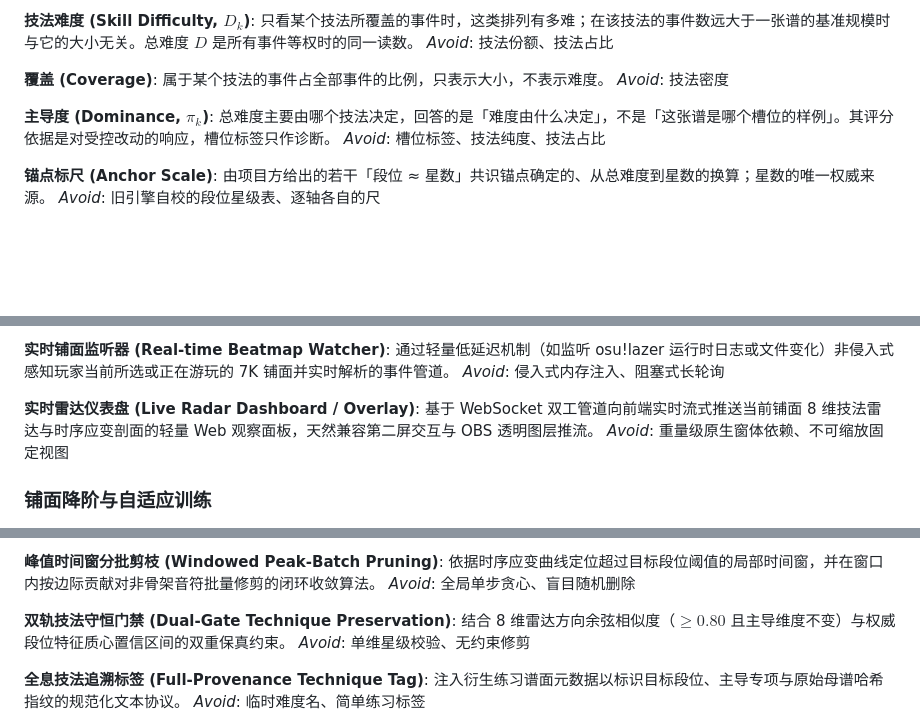
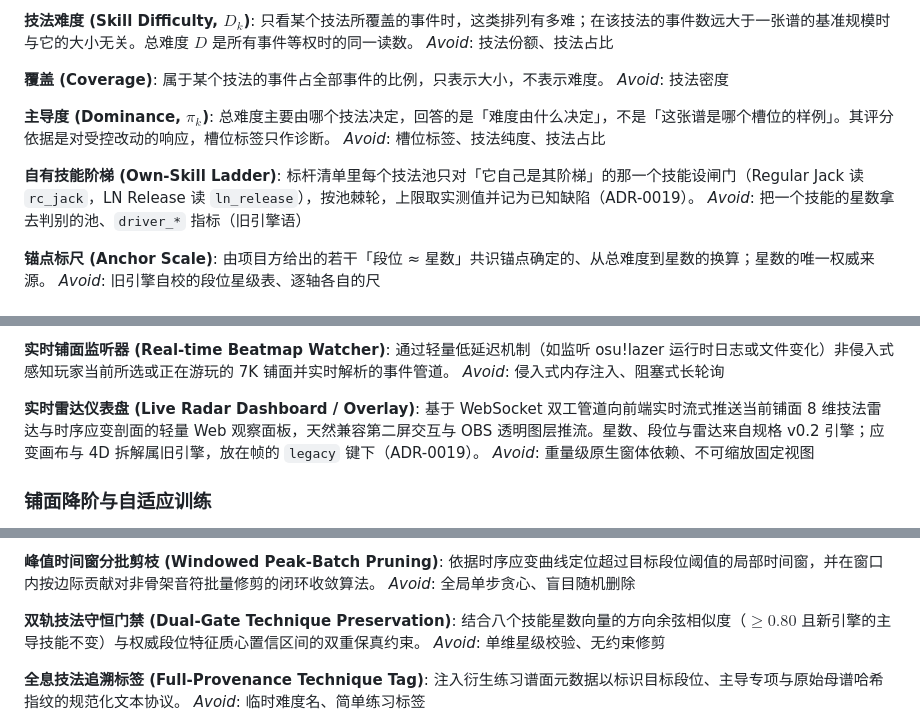
Before and after one commit to ka1z07/proj7k, a Markdown page: CONTEXT.md, 3 parts joined by grey strips. GitHub-like rendering; blank space fills up the shorter version.

Commit message:
docs: ADR-0019 slice 3-6 implementation decisions; CONTEXT terms
Co-Authored-By: Claude Sonnet 5.5 <noreply@anthropic.com>

```diff
--- a/CONTEXT.md
+++ b/CONTEXT.md
@@ -237,6 +237,10 @@ _Avoid_: 技法密度
 总难度主要由哪个技法决定，回答的是「难度由什么决定」，不是「这张谱是哪个槽位的样例」。其评分依据是对受控改动的响应，槽位标签只作诊断。
 _Avoid_: 槽位标签、技法纯度、技法占比
 
+**自有技能阶梯 (Own-Skill Ladder)**:
+标杆清单里每个技法池只对「它自己是其阶梯」的那一个技能设闸门（Regular Jack 读 `rc_jack`，LN Release 读 `ln_release`），按池棘轮，上限取实测值并记为已知缺陷（ADR-0019）。
+_Avoid_: 把一个技能的星数拿去判别的池、`driver_*` 指标（旧引擎语）
+
 **锚点标尺 (Anchor Scale)**:
 由项目方给出的若干「段位 ≈ 星数」共识锚点确定的、从总难度到星数的换算；星数的唯一权威来源。
 _Avoid_: 旧引擎自校的段位星级表、逐轴各自的尺
@@ -283,7 +287,7 @@ _Avoid_: 离散柱状图、全局平均密度线
 _Avoid_: 侵入式内存注入、阻塞式长轮询
 
 **实时雷达仪表盘 (Live Radar Dashboard / Overlay)**:
-基于 WebSocket 双工管道向前端实时流式推送当前铺面 8 维技法雷达与时序应变剖面的轻量 Web 观察面板，天然兼容第二屏交互与 OBS 透明图层推流。
+基于 WebSocket 双工管道向前端实时流式推送当前铺面 8 维技法雷达与时序应变剖面的轻量 Web 观察面板，天然兼容第二屏交互与 OBS 透明图层推流。星数、段位与雷达来自规格 v0.2 引擎；应变画布与 4D 拆解属旧引擎，放在帧的 `legacy` 键下（ADR-0019）。
 _Avoid_: 重量级原生窗体依赖、不可缩放固定视图
 
 ### 铺面降阶与自适应训练
@@ -321,7 +325,7 @@ _Avoid_: 变异降解、退化米键、切片抽稀
 _Avoid_: 全局单步贪心、盲目随机删除
 
 **双轨技法守恒门禁 (Dual-Gate Technique Preservation)**:
-结合 8 维雷达方向余弦相似度（$\ge 0.80$ 且主导维度不变）与权威段位特征质心置信区间的双重保真约束。
+结合八个技能星数向量的方向余弦相似度（$\ge 0.80$ 且新引擎的主导技能不变）与权威段位特征质心置信区间的双重保真约束。
 _Avoid_: 单维星级校验、无约束修剪
 
 **全息技法追溯标签 (Full-Provenance Technique Tag)**:
```
Also changed, not shown: docs/adr/0019-slice-3-to-6-implementation-decisions.md (added, +20 -0 lines).
